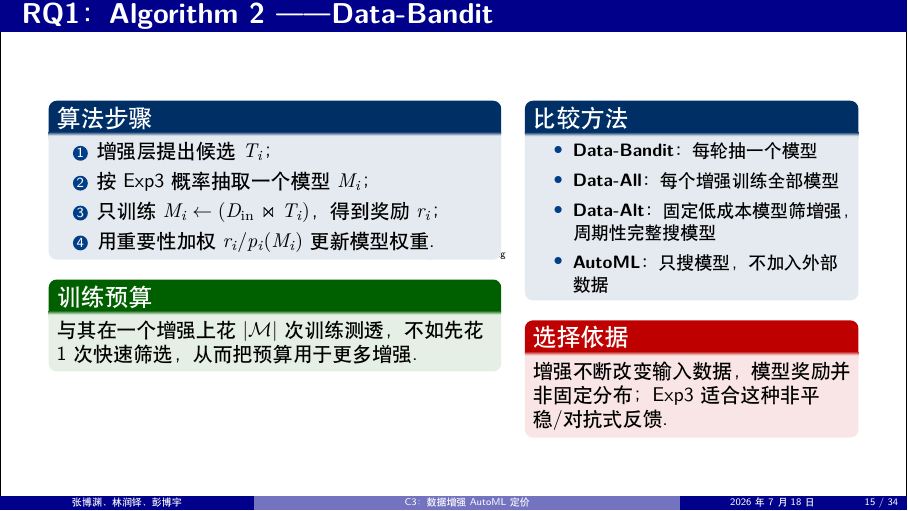
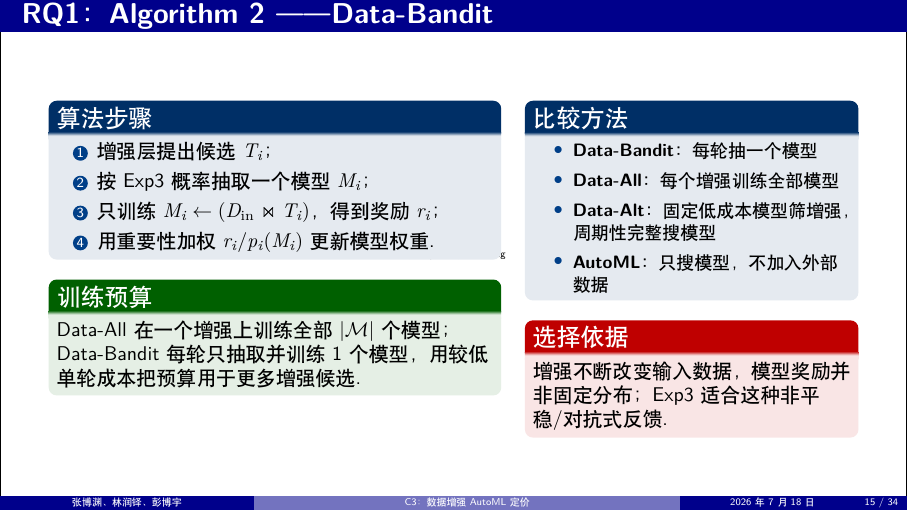
Before and after one commit to RanderDouble/automl-market, LaTeX slides (slides/main.tex): page 15 of 34. Compiled offline with XeLaTeX.

Commit message:
fix: clarify Data-Bandit budget comparison and Figure 3

```diff
--- a/slides/main.tex
+++ b/slides/main.tex
@@ -364,7 +364,7 @@ Data-Bandit、Data-All、Data-Alt 与 AutoML。
 \end{enumerate}
 \end{block}
 \begin{exampleblock}{训练预算}
-与其在一个增强上花 $|\mathcal M|$ 次训练测透，不如先花 1 次快速筛选，从而把预算用于更多增强。
+Data-All 在一个增强上训练全部 $|\mathcal M|$ 个模型；Data-Bandit 每轮只抽取并训练 1 个模型，用较低单轮成本把预算用于更多增强候选。
 \end{exampleblock}
 \column{0.40\textwidth}
 \begin{block}{比较方法}
```
Also changed, not shown: deliverables/project_slides.pdf, slides/figures/paper_rq1_figure3.png.
